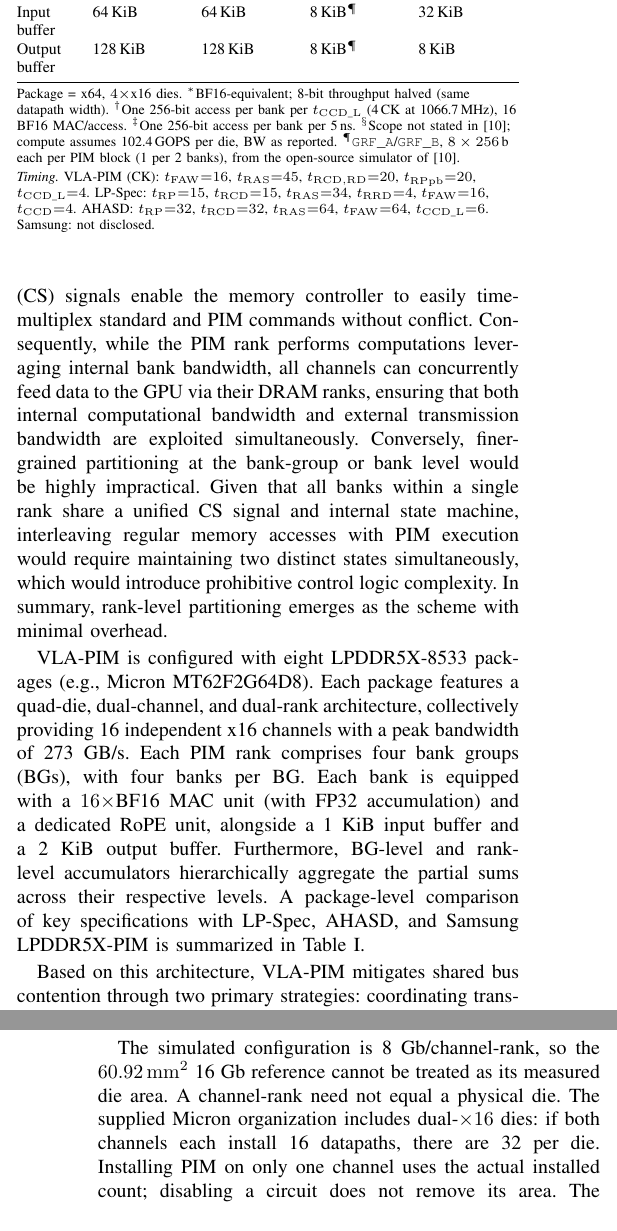
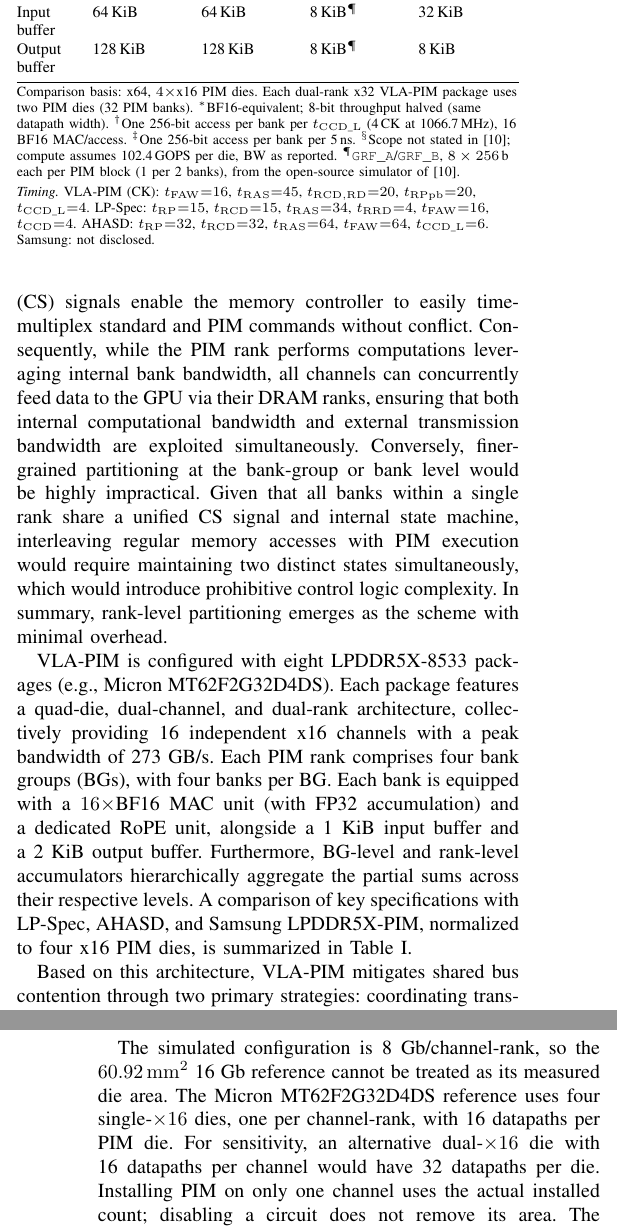
Before and after one commit to LXQLXQLXQLXQLXQ/VLA-PIM-paper, a LaTeX paper (conference_101719.tex, which reads sections/03-architecture.tex, sections/area-overhead-complete.tex, tables/pim-spec.tex): two parts of the columns of pages 3 and 10 of 10, joined at a grey line, cut so that both start at the same text. Compiled offline with pdfLaTeX; a missing font is replaced by an installed copy or a similar font; a LaTeX package or settings file that is missing is left out.

Commit message:
Correct Micron reference and clarify PIM die normalization

```diff
--- a/sections/03-architecture.tex
+++ b/sections/03-architecture.tex
@@ -13,7 +13,7 @@ To enable the parallel execution of VLM and AE, \sys{} partitions memory resourc
 % END-SOURCE-EN: 23
 
 % SOURCE-EN: 46
-\sys{} is configured with eight LPDDR5X-8533 packages (e.g., Micron MT62F2G64D8). Each package features a quad-die, dual-channel, and dual-rank architecture, collectively providing 16 independent x16 channels with a peak bandwidth of 273 GB/s. Each PIM rank comprises four bank groups (BGs), with four banks per BG. Each bank is equipped with a $16\times$BF16 MAC unit (with FP32 accumulation) and a dedicated RoPE unit, alongside a 1 KiB input buffer and a 2 KiB output buffer. Furthermore, BG-level and rank-level accumulators hierarchically aggregate the partial sums across their respective levels. A package-level comparison of key specifications with LP-Spec, AHASD, and Samsung LPDDR5X-PIM is summarized in Table~\ref{tab:pim-spec}.
+\sys{} is configured with eight LPDDR5X-8533 packages (e.g., Micron MT62F2G32D4DS). Each package features a quad-die, dual-channel, and dual-rank architecture, collectively providing 16 independent x16 channels with a peak bandwidth of 273 GB/s. Each PIM rank comprises four bank groups (BGs), with four banks per BG. Each bank is equipped with a $16\times$BF16 MAC unit (with FP32 accumulation) and a dedicated RoPE unit, alongside a 1 KiB input buffer and a 2 KiB output buffer. Furthermore, BG-level and rank-level accumulators hierarchically aggregate the partial sums across their respective levels. A comparison of key specifications with LP-Spec, AHASD, and Samsung LPDDR5X-PIM, normalized to four x16 PIM dies, is summarized in Table~\ref{tab:pim-spec}.
 % END-SOURCE-EN: 46
 
 \input{figures/system-overview}
--- a/sections/area-overhead-complete.tex
+++ b/sections/area-overhead-complete.tex
@@ -85,7 +85,7 @@ Output RF & 6.633 & 0.534 & 6.099 \\
 The three denominator conventions are $A_{\mathrm{t}}/D$ for total evaluated blocks, $\Delta A/D$ for added area relative to bare DRAM, and $\Delta A/(D+A_{\mathrm{b}})$ for added area relative to the reference augmented with the matched baseline. They give $20.11\%$, $13.29\%$, and $12.44\%$, respectively. These are reference-normalized estimates, not measured full-chip overheads.
 
 \subsection{Physical Organization and Sensitivity Scenarios}
-The simulated configuration is 8~Gb/channel-rank, so the $60.92\,\mathrm{mm}^{2}$ 16~Gb reference cannot be treated as its measured die area. A channel-rank need not equal a physical die. The supplied Micron organization includes dual-$\times16$ dies: if both channels each install 16 datapaths, there are 32 per die. Installing PIM on only one channel uses the actual installed count; disabling a circuit does not remove its area. The scenarios below retain the same inferred multiplier.
+The simulated configuration is 8~Gb/channel-rank, so the $60.92\,\mathrm{mm}^{2}$ 16~Gb reference cannot be treated as its measured die area. The Micron MT62F2G32D4DS reference uses four single-$\times16$ dies, one per channel-rank, with 16 datapaths per PIM die. For sensitivity, an alternative dual-$\times16$ die with 16 datapaths per channel would have 32 datapaths per die. Installing PIM on only one channel uses the actual installed count; disabling a circuit does not remove its area. The scenarios below retain the same inferred multiplier.
 \par\smallskip
 {\centering\scriptsize\setlength{\tabcolsep}{4pt}
 \begin{tabular}{@{}lrrr@{}}
--- a/tables/pim-spec.tex
+++ b/tables/pim-spec.tex
@@ -21,7 +21,8 @@ Output buffer & 128\,KiB & 128\,KiB & 8\,KiB$^{\P}$ & 8\,KiB \\
 \end{tabularx}
 \par\vspace{2pt}
 \parbox{\columnwidth}{\scriptsize\raggedright
-Package = x64, $4\times$x16 dies.
+Comparison basis: x64, $4\times$x16 PIM dies.
+Each dual-rank x32 \sys{} package uses two PIM dies (32 PIM banks).
 $^{*}$BF16-equivalent; 8-bit throughput halved (same datapath width).
 $^{\dagger}$One 256-bit access per bank per $t_{\mathrm{CCD\_L}}$ (4\,CK at 1066.7\,MHz), 16 BF16 MAC/access.
 $^{\ddagger}$One 256-bit access per bank per 5\,ns.
```
Also changed, not shown: README.txt, conference_101719.pdf, tables/pim-spec.tex (2 more changed lines), 1 other file.
